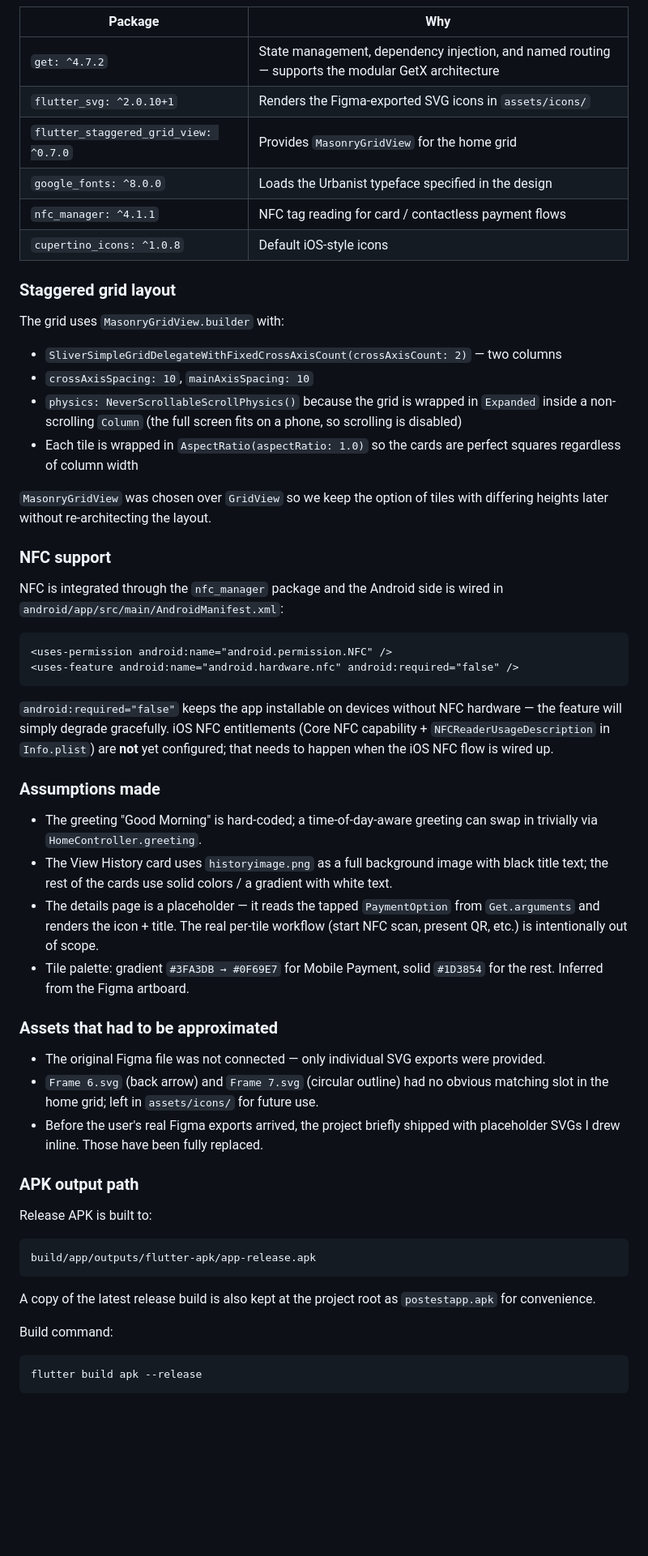
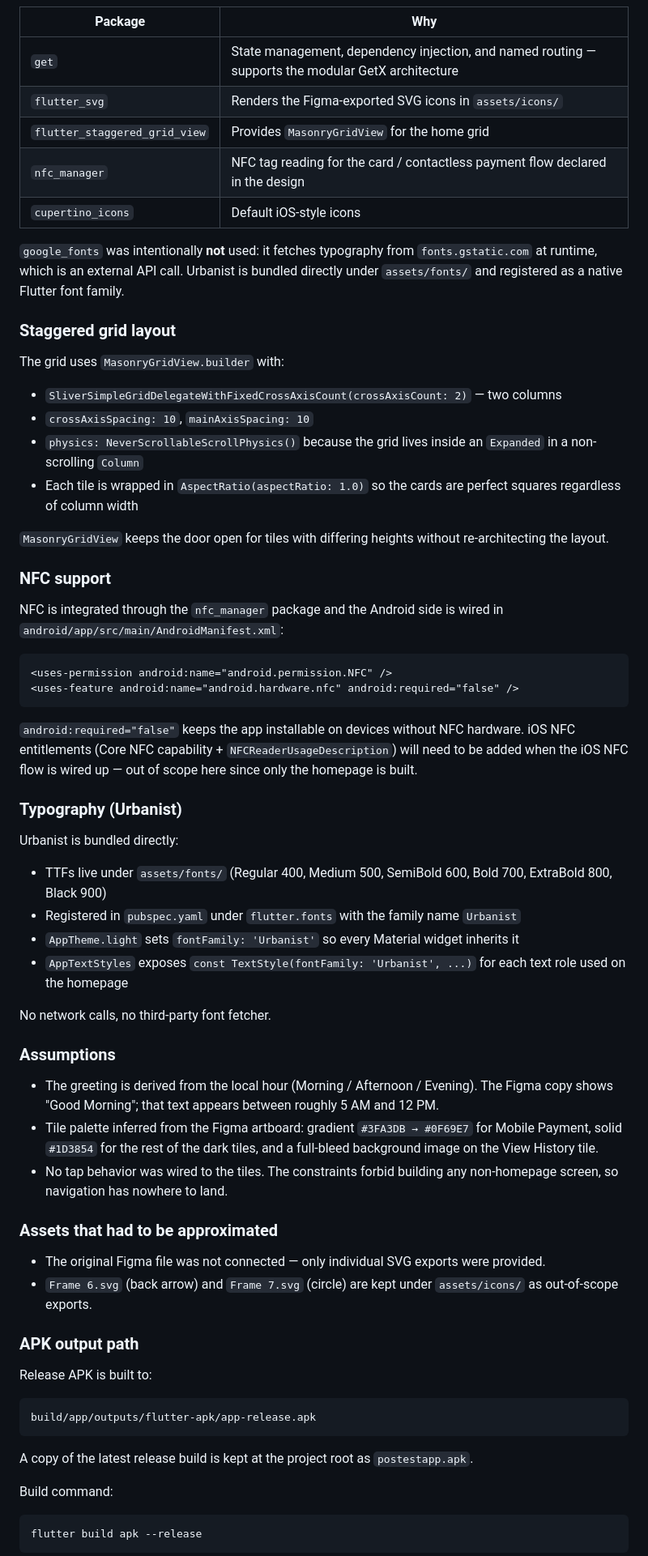
Before and after one commit to awukuernest483/postestapp, a Markdown page: README.md, the part around one of its changes. Shown at 81% size. Rendered like a GitHub page; blank space fills up the shorter version.

````diff
--- a/README.md
+++ b/README.md
@@ -51,12 +61,13 @@ lib/app/
 
 | Package | Why |
 |---|---|
-| `get: ^4.7.2` | State management, dependency injection, and named routing — supports the modular GetX architecture |
-| `flutter_svg: ^2.0.10+1` | Renders the Figma-exported SVG icons in `assets/icons/` |
-| `flutter_staggered_grid_view: ^0.7.0` | Provides `MasonryGridView` for the home grid |
-| `google_fonts: ^8.0.0` | Loads the Urbanist typeface specified in the design |
-| `nfc_manager: ^4.1.1` | NFC tag reading for card / contactless payment flows |
-| `cupertino_icons: ^1.0.8` | Default iOS-style icons |
+| `get` | State management, dependency injection, and named routing — supports the modular GetX architecture |
+| `flutter_svg` | Renders the Figma-exported SVG icons in `assets/icons/` |
+| `flutter_staggered_grid_view` | Provides `MasonryGridView` for the home grid |
+| `nfc_manager` | NFC tag reading for the card / contactless payment flow declared in the design |
+| `cupertino_icons` | Default iOS-style icons |
+
+`google_fonts` was intentionally **not** used: it fetches typography from `fonts.gstatic.com` at runtime, which is an external API call. Urbanist is bundled directly under `assets/fonts/` and registered as a native Flutter font family.
 
 ### Staggered grid layout
 
@@ -64,10 +75,10 @@ The grid uses `MasonryGridView.builder` with:
 
 - `SliverSimpleGridDelegateWithFixedCrossAxisCount(crossAxisCount: 2)` — two columns
 - `crossAxisSpacing: 10`, `mainAxisSpacing: 10`
-- `physics: NeverScrollableScrollPhysics()` because the grid is wrapped in `Expanded` inside a non-scrolling `Column` (the full screen fits on a phone, so scrolling is disabled)
+- `physics: NeverScrollableScrollPhysics()` because the grid lives inside an `Expanded` in a non-scrolling `Column`
 - Each tile is wrapped in `AspectRatio(aspectRatio: 1.0)` so the cards are perfect squares regardless of column width
 
-`MasonryGridView` was chosen over `GridView` so we keep the option of tiles with differing heights later without re-architecting the layout.
+`MasonryGridView` keeps the door open for tiles with differing heights without re-architecting the layout.
 
 ### NFC support
 
@@ -78,20 +89,29 @@ NFC is integrated through the `nfc_manager` package and the Android side is wire
 <uses-feature android:name="android.hardware.nfc" android:required="false" />
 ```
 
-`android:required="false"` keeps the app installable on devices without NFC hardware — the feature will simply degrade gracefully. iOS NFC entitlements (Core NFC capability + `NFCReaderUsageDescription` in `Info.plist`) are **not** yet configured; that needs to happen when the iOS NFC flow is wired up.
+`android:required="false"` keeps the app installable on devices without NFC hardware. iOS NFC entitlements (Core NFC capability + `NFCReaderUsageDescription`) will need to be added when the iOS NFC flow is wired up — out of scope here since only the homepage is built.
 
-### Assumptions made
+### Typography (Urbanist)
 
-- The greeting "Good Morning" is hard-coded; a time-of-day-aware greeting can swap in trivially via `HomeController.greeting`.
-- The View History card uses `historyimage.png` as a full background image with black title text; the rest of the cards use solid colors / a gradient with white text.
-- The details page is a placeholder — it reads the tapped `PaymentOption` from `Get.arguments` and renders the icon + title. The real per-tile workflow (start NFC scan, present QR, etc.) is intentionally out of scope.
-- Tile palette: gradient `#3FA3DB → #0F69E7` for Mobile Payment, solid `#1D3854` for the rest. Inferred from the Figma artboard.
+Urbanist is bundled directly:
+
+- TTFs live under `assets/fonts/` (Regular 400, Medium 500, SemiBold 600, Bold 700, ExtraBold 800, Black 900)
+- Registered in `pubspec.yaml` under `flutter.fonts` with the family name `Urbanist`
+- `AppTheme.light` sets `fontFamily: 'Urbanist'` so every Material widget inherits it
+- `AppTextStyles` exposes `const TextStyle(fontFamily: 'Urbanist', ...)` for each text role used on the homepage
+
+No network calls, no third-party font fetcher.
+
+### Assumptions
+
+- The greeting is derived from the local hour (Morning / Afternoon / Evening). The Figma copy shows "Good Morning"; that text appears between roughly 5 AM and 12 PM.
+- Tile palette inferred from the Figma artboard: gradient `#3FA3DB → #0F69E7` for Mobile Payment, solid `#1D3854` for the rest of the dark tiles, and a full-bleed background image on the View History tile.
+- No tap behavior was wired to the tiles. The constraints forbid building any non-homepage screen, so navigation has nowhere to land.
 
 ### Assets that had to be approximated
 
 - The original Figma file was not connected — only individual SVG exports were provided.
-- `Frame 6.svg` (back arrow) and `Frame 7.svg` (circular outline) had no obvious matching slot in the home grid; left in `assets/icons/` for future use.
-- Before the user's real Figma exports arrived, the project briefly shipped with placeholder SVGs I drew inline. Those have been fully replaced.
+- `Frame 6.svg` (back arrow) and `Frame 7.svg` (circle) are kept under `assets/icons/` as out-of-scope exports.
 
 ### APK output path
 
@@ -101,7 +121,7 @@ Release APK is built to:
 build/app/outputs/flutter-apk/app-release.apk
 ```
 
-A copy of the latest release build is also kept at the project root as `postestapp.apk` for convenience.
+A copy of the latest release build is kept at the project root as `postestapp.apk`.
 
 Build command:
 
````
Also changed, not shown: other parts of README.md (+28 -18 lines).
